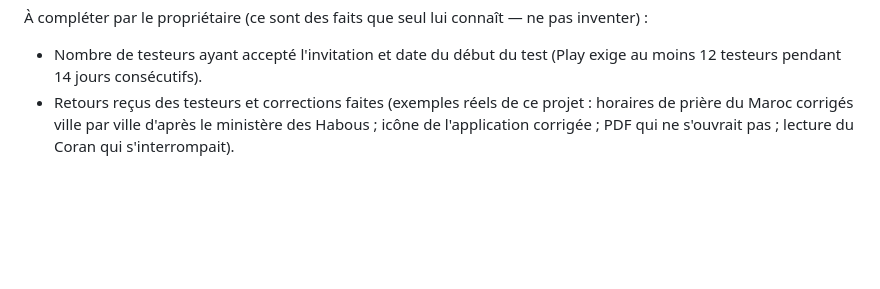
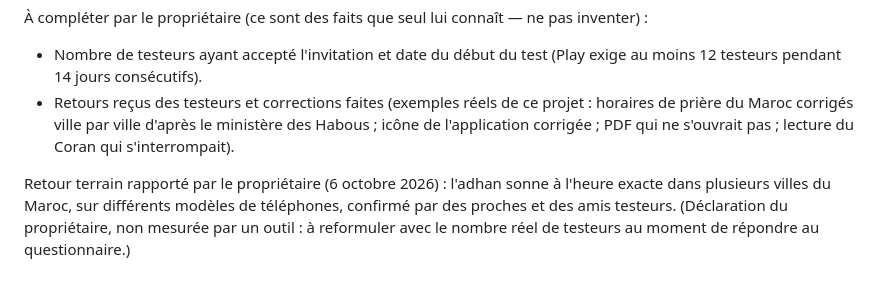
Before and after one commit to faridchakour5-ux/azkari, a Markdown page: docs/play-console-reponses.md, the part around the change. Rendered like a GitHub page; blank space fills up the shorter version.

Commit message:
docs: field feedback on adhan accuracy (owner-reported)
Co-Authored-By: Claude Sonnet 5.5 <noreply@anthropic.com>
Claude-Session: https://claude.ai/code/session_012pRNMae6VJcqeJ3wNEFbNW

```diff
--- a/docs/play-console-reponses.md
+++ b/docs/play-console-reponses.md
@@ -64,3 +64,5 @@ Faits vérifiables côté application :
 À compléter par le propriétaire (ce sont des faits que seul lui connaît — ne pas inventer) :
 - Nombre de testeurs ayant accepté l'invitation et date du début du test (Play exige au moins 12 testeurs pendant 14 jours consécutifs).
 - Retours reçus des testeurs et corrections faites (exemples réels de ce projet : horaires de prière du Maroc corrigés ville par ville d'après le ministère des Habous ; icône de l'application corrigée ; PDF qui ne s'ouvrait pas ; lecture du Coran qui s'interrompait).
+
+Retour terrain rapporté par le propriétaire (6 octobre 2026) : l'adhan sonne à l'heure exacte dans plusieurs villes du Maroc, sur différents modèles de téléphones, confirmé par des proches et des amis testeurs. (Déclaration du propriétaire, non mesurée par un outil : à reformuler avec le nombre réel de testeurs au moment de répondre au questionnaire.)
```
